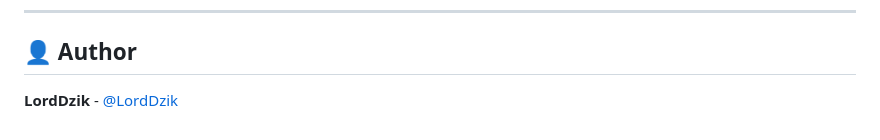
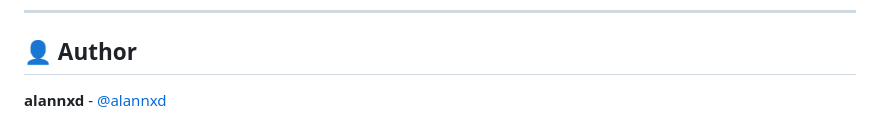
Before and after one commit to alannzxd/web2apk, a Markdown page: README.md, the part around the change. GitHub-like rendering.

```diff
--- a/README.md
+++ b/README.md
@@ -359,4 +359,4 @@ MIT License - Free to use and modify.
 
 ## 👤 Author
 
-**LordDzik** - [@LordDzik](https://t.me/LordDzik)
+**alannxd** - [@alannxd](https://t.me/alannxd)
```
